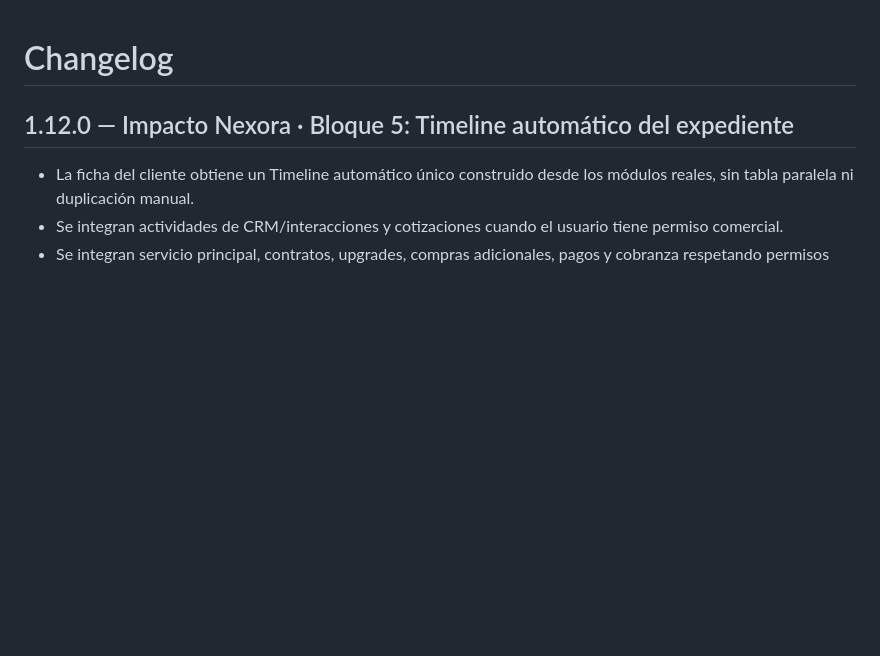
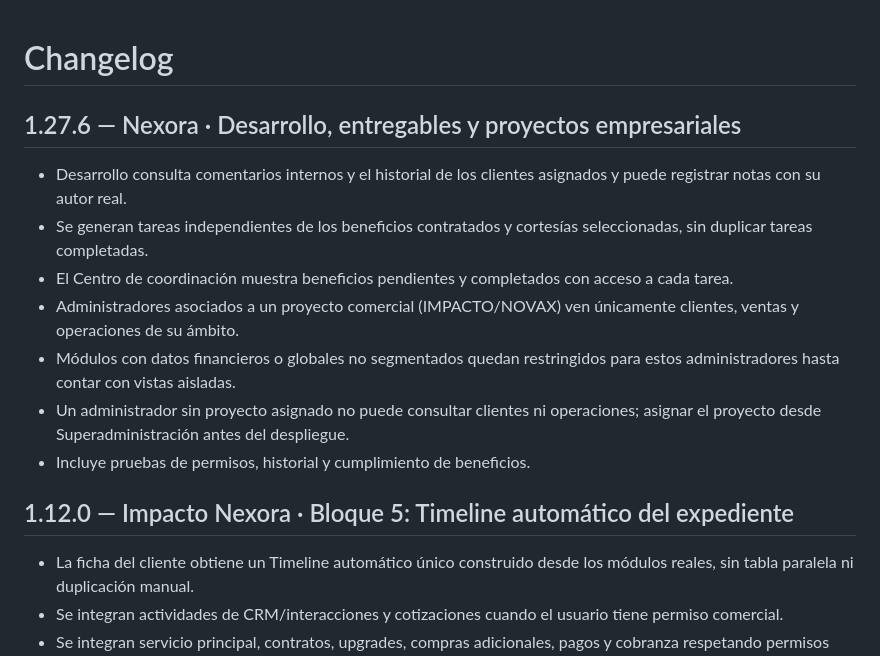
Before and after one commit to impactomedia/ImpactoAPP, a Markdown page: CHANGELOG.md, the part around the change. Rendered like a GitHub page; blank space fills up the shorter version.

Commit message:
docs: describir alcance y precauciones de Nexora v1.27.6

```diff
--- a/CHANGELOG.md
+++ b/CHANGELOG.md
@@ -1,4 +1,14 @@
 # Changelog
+
+## 1.27.6 — Nexora · Desarrollo, entregables y proyectos empresariales
+
+- Desarrollo consulta comentarios internos y el historial de los clientes asignados y puede registrar notas con su autor real.
+- Se generan tareas independientes de los beneficios contratados y cortesías seleccionadas, sin duplicar tareas completadas.
+- El Centro de coordinación muestra beneficios pendientes y completados con acceso a cada tarea.
+- Administradores asociados a un proyecto comercial (IMPACTO/NOVAX) ven únicamente clientes, ventas y operaciones de su ámbito.
+- Módulos con datos financieros o globales no segmentados quedan restringidos para estos administradores hasta contar con vistas aisladas.
+- Un administrador sin proyecto asignado no puede consultar clientes ni operaciones; asignar el proyecto desde Superadministración antes del despliegue.
+- Incluye pruebas de permisos, historial y cumplimiento de beneficios.
 
 ## 1.12.0 — Impacto Nexora · Bloque 5: Timeline automático del expediente
 
```
